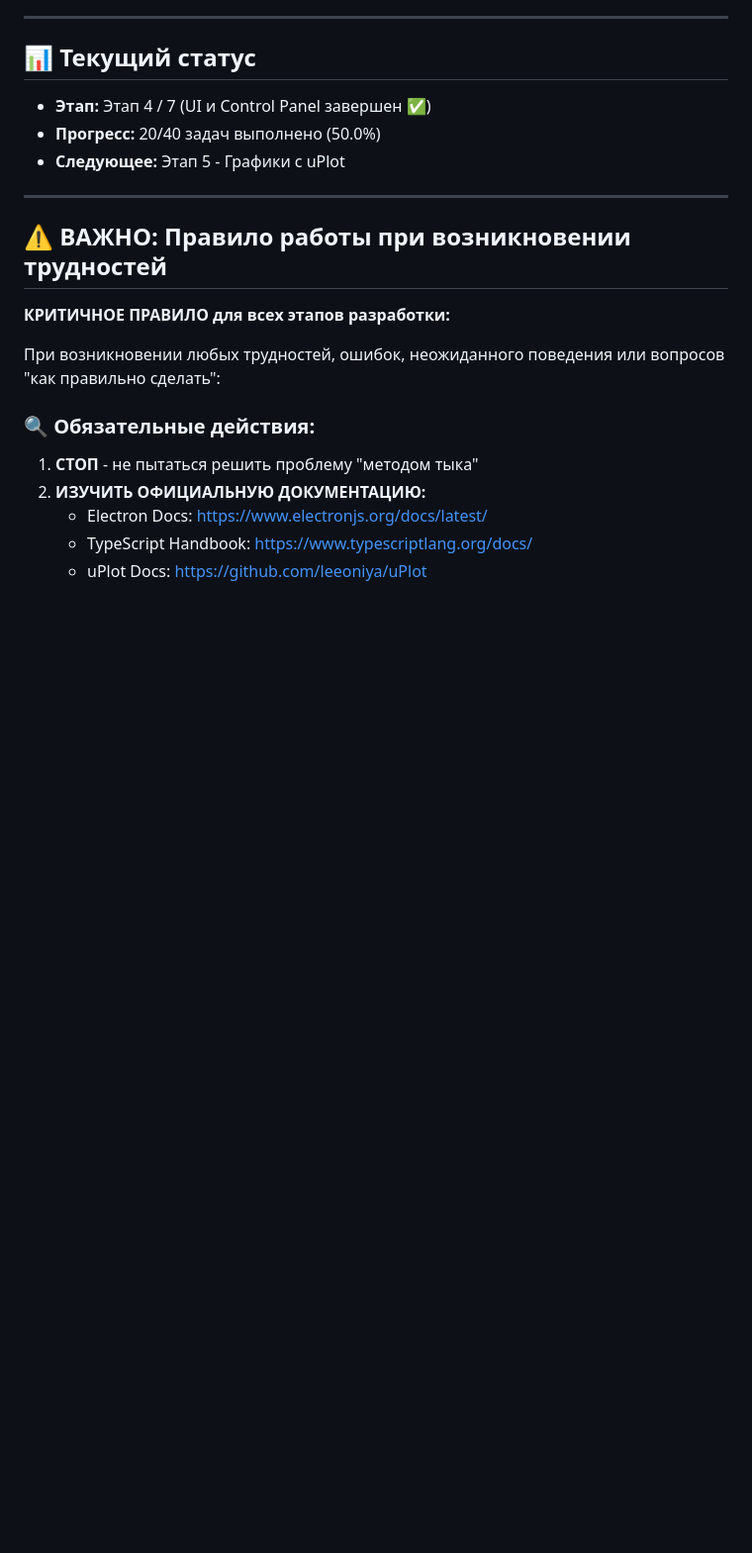
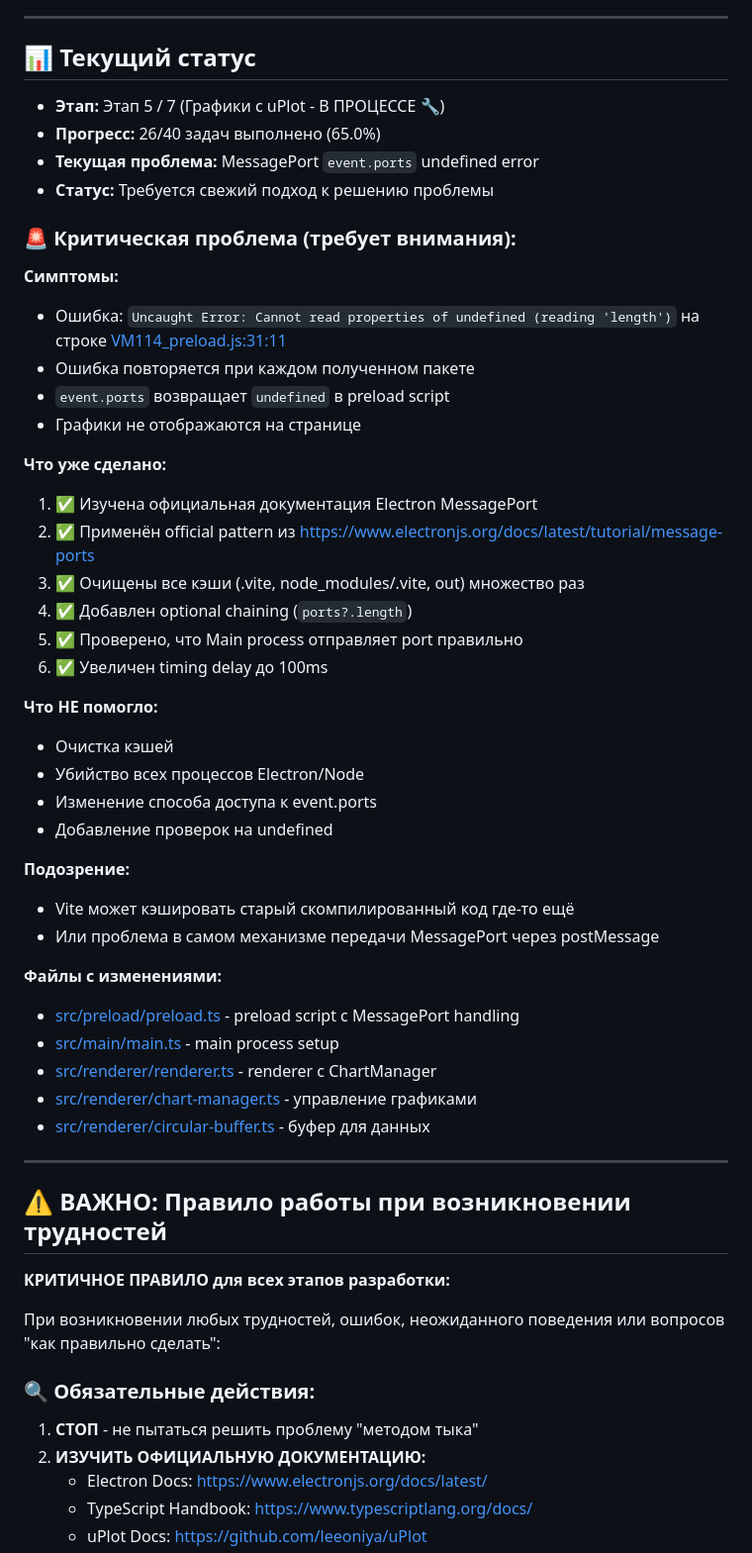
Before and after one commit to engsimsoft/electron-ecu-prototype, a Markdown page: roadmap.md, the part around the change. Shown at 99% size. GitHub-like rendering; blank space fills up the shorter version.

```diff
--- a/roadmap.md
+++ b/roadmap.md
@@ -19,9 +19,43 @@
 
 ## 📊 Текущий статус
 
-- **Этап:** Этап 4 / 7 (UI и Control Panel завершен ✅)
-- **Прогресс:** 20/40 задач выполнено (50.0%)
-- **Следующее:** Этап 5 - Графики с uPlot
+- **Этап:** Этап 5 / 7 (Графики с uPlot - В ПРОЦЕССЕ 🔧)
+- **Прогресс:** 26/40 задач выполнено (65.0%)
+- **Текущая проблема:** MessagePort `event.ports` undefined error
+- **Статус:** Требуется свежий подход к решению проблемы
+
+### 🚨 Критическая проблема (требует внимания):
+
+**Симптомы:**
+- Ошибка: `Uncaught Error: Cannot read properties of undefined (reading 'length')` на строке [VM114_preload.js:31:11](VM114_preload.js:31:11)
+- Ошибка повторяется при каждом полученном пакете
+- `event.ports` возвращает `undefined` в preload script
+- Графики не отображаются на странице
+
+**Что уже сделано:**
+1. ✅ Изучена официальная документация Electron MessagePort
+2. ✅ Применён official pattern из https://www.electronjs.org/docs/latest/tutorial/message-ports
+3. ✅ Очищены все кэши (.vite, node_modules/.vite, out) множество раз
+4. ✅ Добавлен optional chaining (`ports?.length`)
+5. ✅ Проверено, что Main process отправляет port правильно
+6. ✅ Увеличен timing delay до 100ms
+
+**Что НЕ помогло:**
+- Очистка кэшей
+- Убийство всех процессов Electron/Node
+- Изменение способа доступа к event.ports
+- Добавление проверок на undefined
+
+**Подозрение:**
+- Vite может кэшировать старый скомпилированный код где-то ещё
+- Или проблема в самом механизме передачи MessagePort через postMessage
+
+**Файлы с изменениями:**
+- [src/preload/preload.ts](src/preload/preload.ts) - preload script с MessagePort handling
+- [src/main/main.ts](src/main/main.ts) - main process setup
+- [src/renderer/renderer.ts](src/renderer/renderer.ts) - renderer с ChartManager
+- [src/renderer/chart-manager.ts](src/renderer/chart-manager.ts) - управление графиками
+- [src/renderer/circular-buffer.ts](src/renderer/circular-buffer.ts) - буфер для данных
 
 ---
 
```
Also changed, not shown: HANDOFF_PROMPT.md (added, +130 -0 lines).
